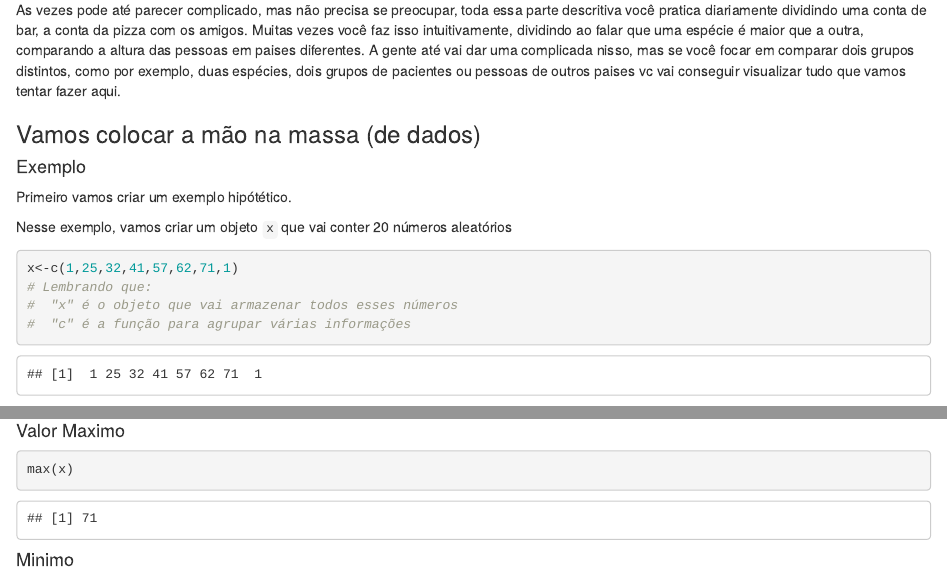
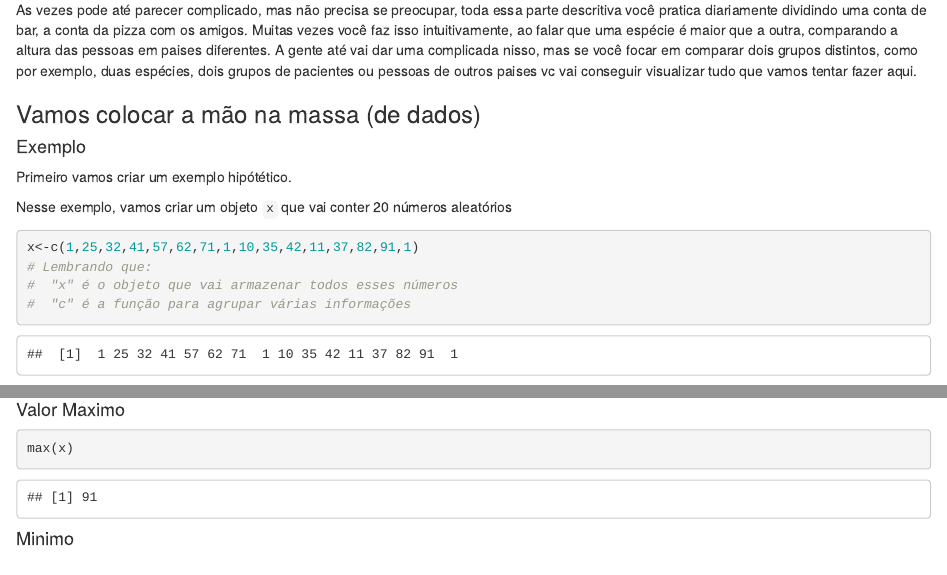
Before and after one commit to Ecosantos/Desenho-amostral-UERJ, an R Markdown document (Descrevendo os dados - Parte 1 - Estatistica descritiva.Rmd): the page in a window 1100 px wide, from 340 px down, and a second part further down, joined at a grey line. Rendered offline with R 4.5, knitr and Pandoc, with nearby package versions.

Commit message:
Update Descrevendo os dados - Parte 1 - Estatistica descritiva.Rmd

````diff
--- a/Descrevendo os dados - Parte 1 - Estatistica descritiva.Rmd
+++ b/Descrevendo os dados - Parte 1 - Estatistica descritiva.Rmd
@@ -9,7 +9,7 @@ A estatística descritiva é um ramo da estatística que aplica várias técnica
 Algumas medidas que são normalmente usadas para descrever um conjunto de dados são medidas de tendência central e medidas de variabilidade ou dispersão. Medidas de tendência central incluem média,mediana e moda. Medidas de variabilidade incluem desvio padrão,variância, o valor máximo e mínimo, obliquidade e curtose.
 
 #### OK, agora com outras palavras:
-As vezes pode até parecer complicado, mas não precisa se preocupar, toda essa parte descritiva você pratica diariamente dividindo uma conta de bar, a conta da pizza com os amigos. Muitas vezes você faz isso intuitivamente, dividindo ao falar que uma espécie é maior que a outra, comparando a altura das pessoas em paises diferentes. A gente até vai dar uma complicada nisso, mas se você focar em comparar dois grupos distintos, como por exemplo, duas espécies, dois grupos de pacientes ou pessoas de outros paises vc vai conseguir visualizar tudo que vamos tentar fazer aqui.
+As vezes pode até parecer complicado, mas não precisa se preocupar, toda essa parte descritiva você pratica diariamente dividindo uma conta de bar, a conta da pizza com os amigos. Muitas vezes você faz isso intuitivamente, ao falar que uma espécie é maior que a outra, comparando a altura das pessoas em paises diferentes. A gente até vai dar uma complicada nisso, mas se você focar em comparar dois grupos distintos, como por exemplo, duas espécies, dois grupos de pacientes ou pessoas de outros paises vc vai conseguir visualizar tudo que vamos tentar fazer aqui.
 
 
 
@@ -22,7 +22,7 @@ Primeiro vamos criar um exemplo hipótético.
 Nesse exemplo, vamos criar um objeto ``x`` que vai conter 20 números aleatórios
 
 ```{r}
-x<-c(1,25,32,41,57,62,71,1)
+x<-c(1,25,32,41,57,62,71,1,10,35,42,11,37,82,91,1)
 # Lembrando que:
 #  "x" é o objeto que vai armazenar todos esses números
 #  "c" é a função para agrupar várias informações
````
